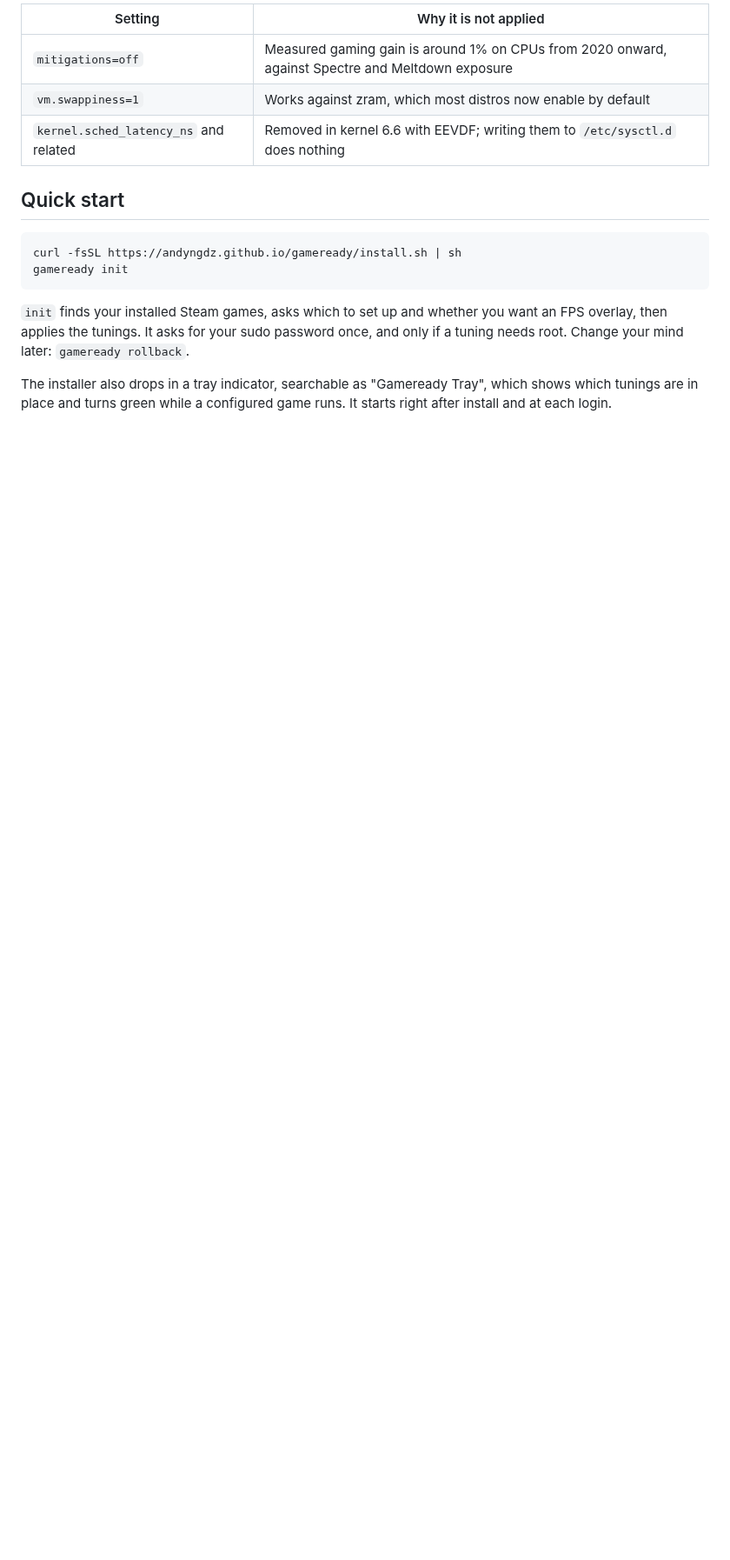
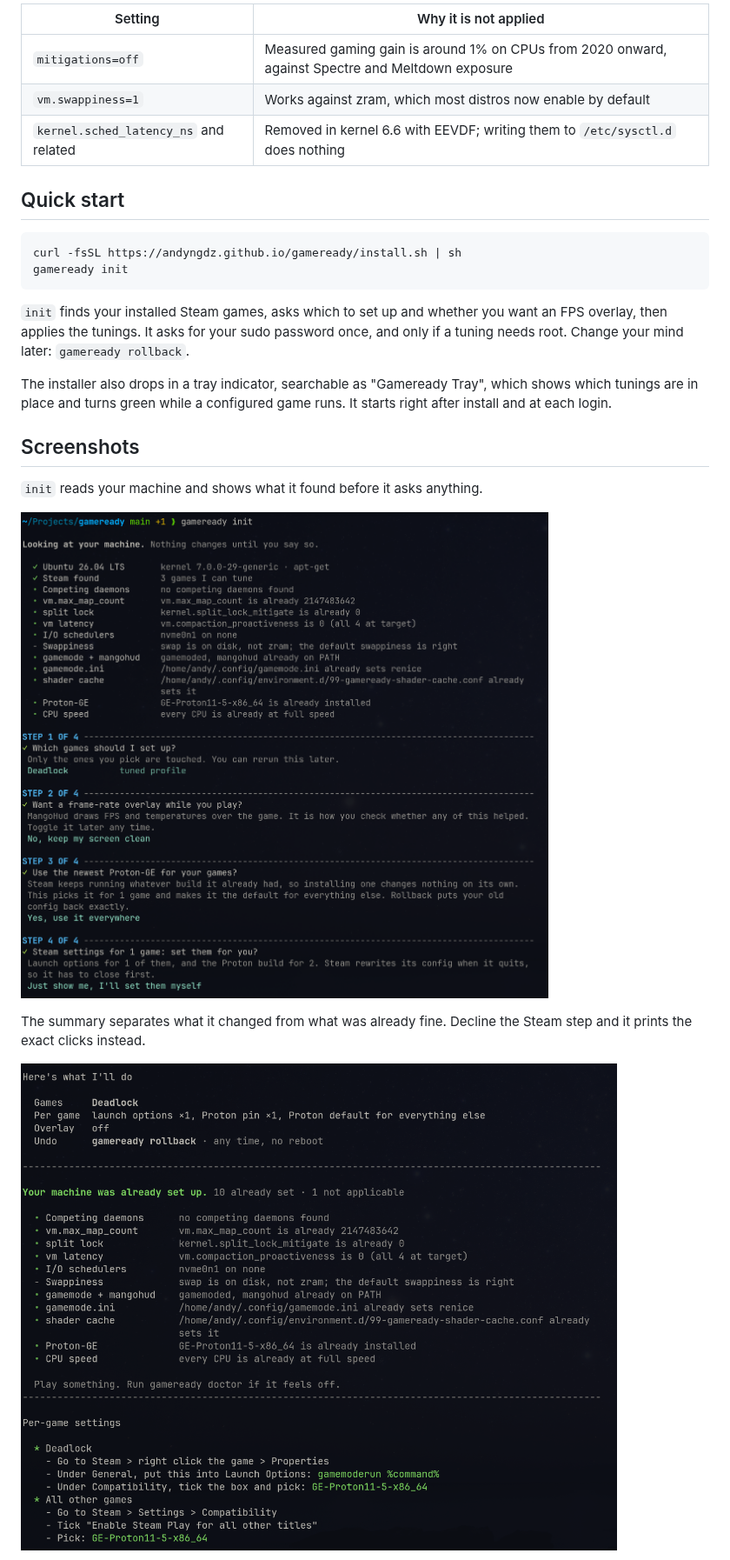
Before and after one commit to andyngdz/gameready, a Markdown page: README.md, the part around one of its changes. Shown at 87% size. GitHub-like rendering; pictures changed too: docs/screenshots/apply_config.png (added), docs/screenshots/pre_ask.png (added); blank space fills up the shorter version.

Commit message:
docs(readme): show init, apply, and tray in a screenshots section
The readme described the flow but never showed it, so the terminal UI
was invisible to anyone deciding whether to install.

- add pre_ask, apply_config, and system_tray under a new Screenshots section
- write alt text describing each screen, not the filename

```diff
--- a/README.md
+++ b/README.md
@@ -63,3 +63,19 @@ rollback`.
 The installer also drops in a tray indicator, searchable as "Gameready Tray",
 which shows which tunings are in place and turns green while a configured game
 runs. It starts right after install and at each login.
+
+## Screenshots
+
+`init` reads your machine and shows what it found before it asks anything.
+
+![gameready init listing what it found on the machine, then asking four
+questions: which games to set up, whether to draw a frame-rate overlay, whether
+to use the newest Proton-GE, and whether to write Steam
+settings](docs/screenshots/pre_ask.png)
+
+The summary separates what it changed from what was already fine. Decline the
+Steam step and it prints the exact clicks instead.
+
+![The apply summary: the plan, ten tunings already set, one not applicable, and
+per-game Steam instructions for Deadlock](docs/screenshots/apply_config.png)
+
```
Also changed, not shown: other parts of README.md (+4 -0 lines), docs/screenshots/system_tray.png (added).
